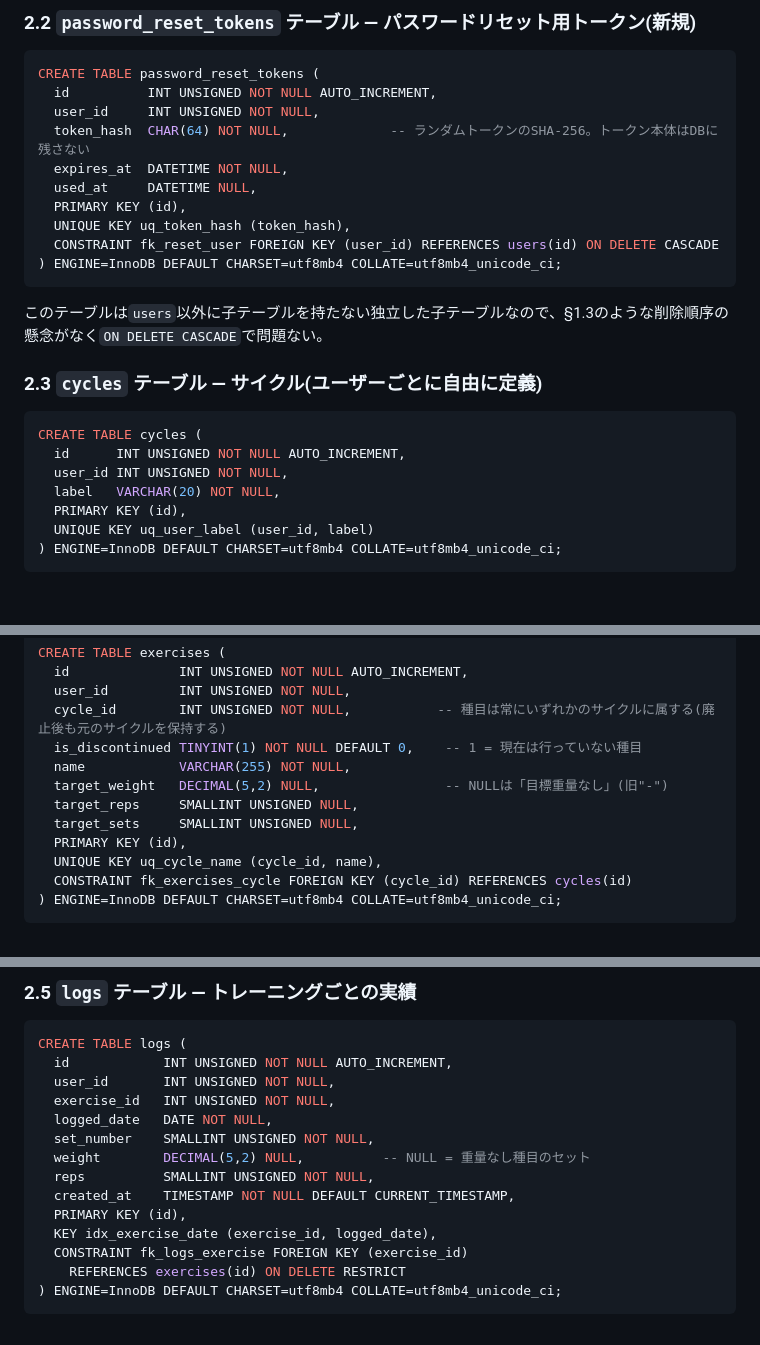
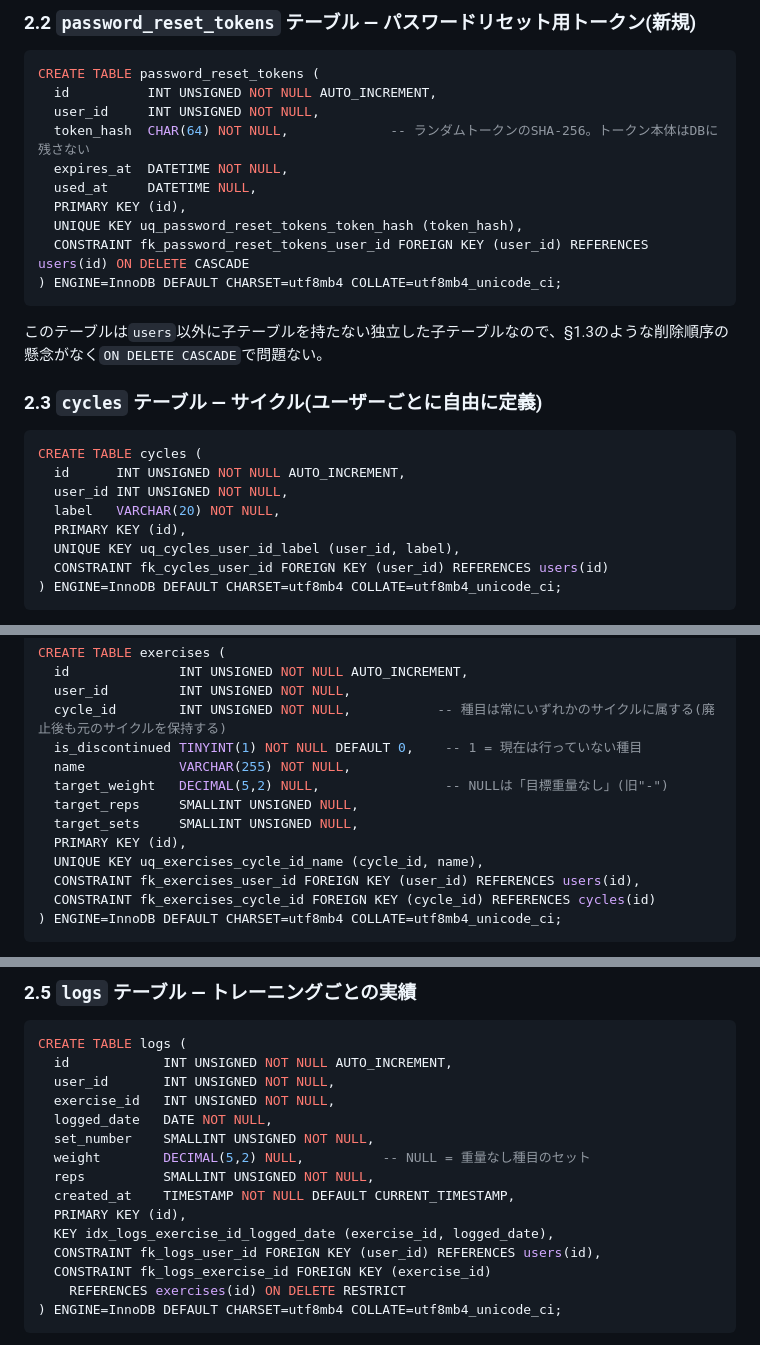
Before and after one commit to tamatyan1111/workout, a Markdown page: docs/design.md, 3 parts joined by grey strips. Rendered like a GitHub page; blank space fills up the shorter version.

Commit message:
docs: design.mdのスキーマ定義をsql/schema.sqlと同期、セットアップ手順・要件を更新
design.md内のCREATE TABLE例が、実際のsql/schema.sql(制約名統一後)と
ズレていた。制約名が古いままだった箇所に加え、cycles・exercises・
logs・body_weight_logsのuser_idへの外部キー制約が、design.mdの
SQL例には元々含まれていなかった(§1.2の方針が実際のSQL例に反映
されていなかった)。sql/schema.sqlの内容で同期した。

またセットアップ手順(§5)に.htaccessのキャッシュ制御設定への言及を
追加し、requirements.md US-10にGoogleアカウントとメール/パスワード
アカウントの統合仕様を明記した。

Co-Authored-By: Claude Sonnet 5 <noreply@anthropic.com>

````diff
--- a/docs/design.md
+++ b/docs/design.md
@@ -113,8 +113,8 @@ CREATE TABLE password_reset_tokens (
   expires_at  DATETIME NOT NULL,
   used_at     DATETIME NULL,
   PRIMARY KEY (id),
-  UNIQUE KEY uq_token_hash (token_hash),
-  CONSTRAINT fk_reset_user FOREIGN KEY (user_id) REFERENCES users(id) ON DELETE CASCADE
+  UNIQUE KEY uq_password_reset_tokens_token_hash (token_hash),
+  CONSTRAINT fk_password_reset_tokens_user_id FOREIGN KEY (user_id) REFERENCES users(id) ON DELETE CASCADE
 ) ENGINE=InnoDB DEFAULT CHARSET=utf8mb4 COLLATE=utf8mb4_unicode_ci;
 ```
 
@@ -128,7 +128,8 @@ CREATE TABLE cycles (
   user_id INT UNSIGNED NOT NULL,
   label   VARCHAR(20) NOT NULL,
   PRIMARY KEY (id),
-  UNIQUE KEY uq_user_label (user_id, label)
+  UNIQUE KEY uq_cycles_user_id_label (user_id, label),
+  CONSTRAINT fk_cycles_user_id FOREIGN KEY (user_id) REFERENCES users(id)
 ) ENGINE=InnoDB DEFAULT CHARSET=utf8mb4 COLLATE=utf8mb4_unicode_ci;
 ```
 
@@ -148,8 +149,9 @@ CREATE TABLE exercises (
   target_reps     SMALLINT UNSIGNED NULL,
   target_sets     SMALLINT UNSIGNED NULL,
   PRIMARY KEY (id),
-  UNIQUE KEY uq_cycle_name (cycle_id, name),
-  CONSTRAINT fk_exercises_cycle FOREIGN KEY (cycle_id) REFERENCES cycles(id)
+  UNIQUE KEY uq_exercises_cycle_id_name (cycle_id, name),
+  CONSTRAINT fk_exercises_user_id FOREIGN KEY (user_id) REFERENCES users(id),
+  CONSTRAINT fk_exercises_cycle_id FOREIGN KEY (cycle_id) REFERENCES cycles(id)
 ) ENGINE=InnoDB DEFAULT CHARSET=utf8mb4 COLLATE=utf8mb4_unicode_ci;
 ```
 
@@ -169,8 +171,9 @@ CREATE TABLE logs (
   reps          SMALLINT UNSIGNED NOT NULL,
   created_at    TIMESTAMP NOT NULL DEFAULT CURRENT_TIMESTAMP,
   PRIMARY KEY (id),
-  KEY idx_exercise_date (exercise_id, logged_date),
-  CONSTRAINT fk_logs_exercise FOREIGN KEY (exercise_id)
+  KEY idx_logs_exercise_id_logged_date (exercise_id, logged_date),
+  CONSTRAINT fk_logs_user_id FOREIGN KEY (user_id) REFERENCES users(id),
+  CONSTRAINT fk_logs_exercise_id FOREIGN KEY (exercise_id)
     REFERENCES exercises(id) ON DELETE RESTRICT
 ) ENGINE=InnoDB DEFAULT CHARSET=utf8mb4 COLLATE=utf8mb4_unicode_ci;
 ```
````
Also changed, not shown: other parts of docs/design.md (+4 -3 lines), docs/requirements.md (+1 -0 lines).
